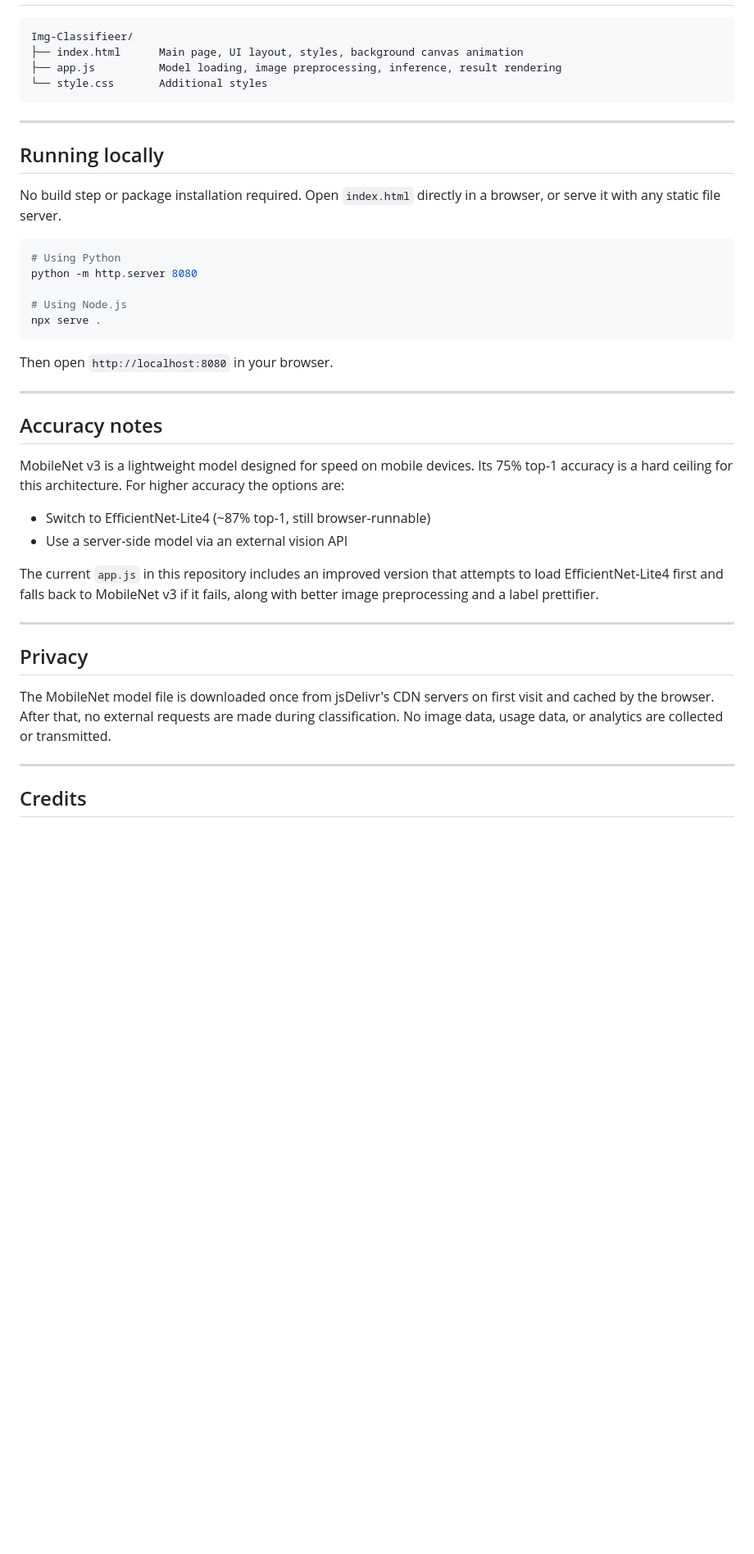
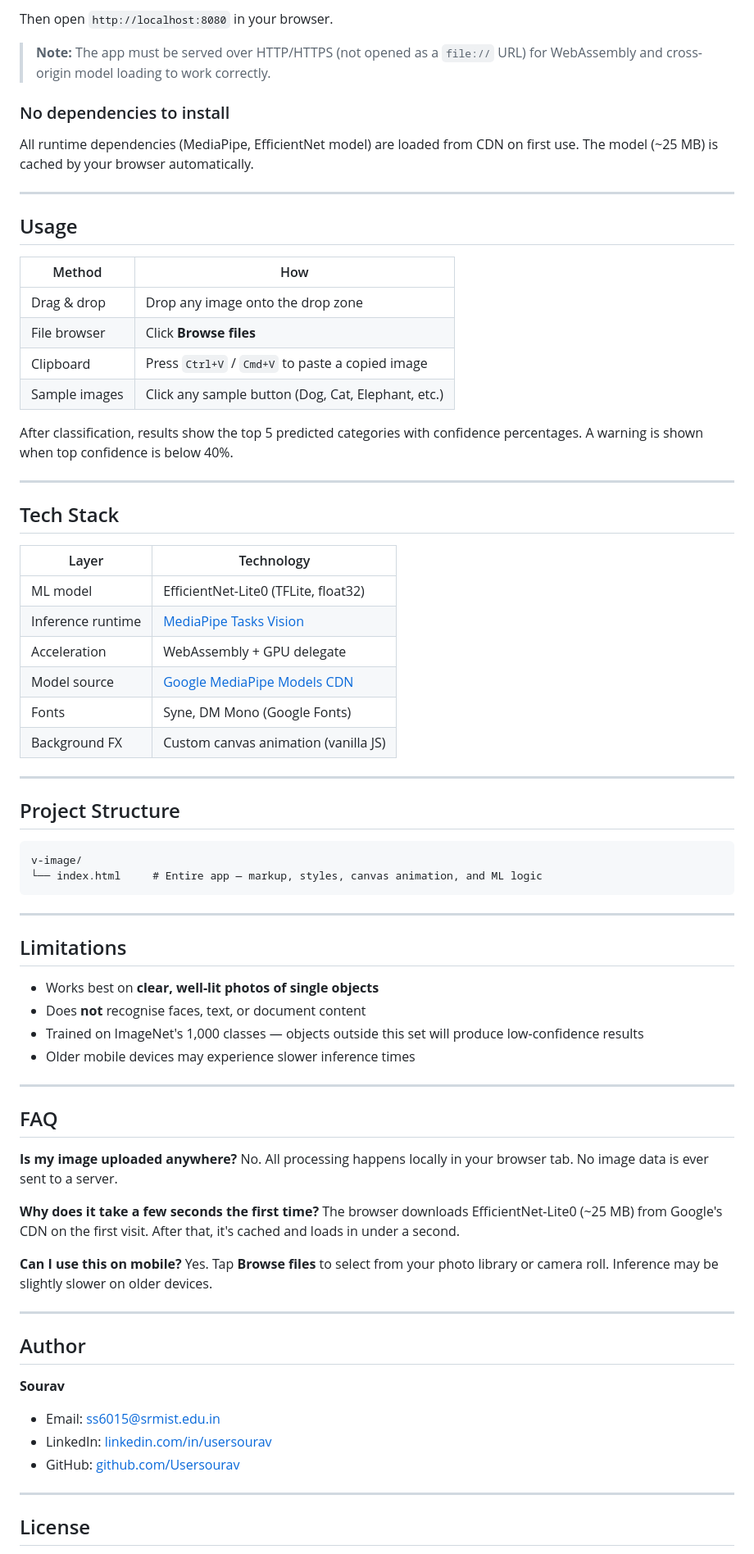
Before and after one commit to UserSourav/Img-Classifieer, a Markdown page: README.md, the part around one of its changes. Shown at 82% size. Drawn GitHub-style; blank space fills up the shorter version.

````diff
--- a/README.md
+++ b/README.md
@@ -54,45 +69,78 @@ The model works best on clear, well-lit photos of a single object centered in th
+Then open `http://localhost:8080` in your browser.
+
+> **Note:** The app must be served over HTTP/HTTPS (not opened as a `file://` URL) for WebAssembly and cross-origin model loading to work correctly.
+
+### No dependencies to install
+
+All runtime dependencies (MediaPipe, EfficientNet model) are loaded from CDN on first use. The model (~25 MB) is cached by your browser automatically.
+
+---
+
+## Usage
+
+| Method | How |
+|---|---|
+| Drag & drop | Drop any image onto the drop zone |
+| File browser | Click **Browse files** |
+| Clipboard | Press `Ctrl+V` / `Cmd+V` to paste a copied image |
+| Sample images | Click any sample button (Dog, Cat, Elephant, etc.) |
+
+After classification, results show the top 5 predicted categories with confidence percentages. A warning is shown when top confidence is below 40%.
+
+---
+
+## Tech Stack
+
+| Layer | Technology |
+|---|---|
+| ML model | EfficientNet-Lite0 (TFLite, float32) |
+| Inference runtime | [MediaPipe Tasks Vision](https://developers.google.com/mediapipe) |
+| Acceleration | WebAssembly + GPU delegate |
+| Model source | [Google MediaPipe Models CDN](https://storage.googleapis.com/mediapipe-models/) |
+| Fonts | Syne, DM Mono (Google Fonts) |
+| Background FX | Custom canvas animation (vanilla JS) |
+
+---
+
+## Project Structure
 
 ```
-Img-Classifieer/
-├── index.html      Main page, UI layout, styles, background canvas animation
-├── app.js          Model loading, image preprocessing, inference, result rendering
-└── style.css       Additional styles
+v-image/
+└── index.html     # Entire app — markup, styles, canvas animation, and ML logic
 ```
 
 ---
 
-## Running locally
+## Limitations
 
-No build step or package installation required. Open `index.html` directly in a browser, or serve it with any static file server.
-
-```bash
-# Using Python
-python -m http.server 8080
-
-# Using Node.js
-npx serve .
-```
-
-Then open `http://localhost:8080` in your browser.
+- Works best on **clear, well-lit photos of single objects**
+- Does **not** recognise faces, text, or document content
+- Trained on ImageNet's 1,000 classes — objects outside this set will produce low-confidence results
+- Older mobile devices may experience slower inference times
 
 ---
 
-## Accuracy notes
+## FAQ
 
-MobileNet v3 is a lightweight model designed for speed on mobile devices. Its 75% top-1 accuracy is a hard ceiling for this architecture. For higher accuracy the options are:
+**Is my image uploaded anywhere?**
+No. All processing happens locally in your browser tab. No image data is ever sent to a server.
 
-- Switch to EfficientNet-Lite4 (~87% top-1, still browser-runnable)
-- Use a server-side model via an external vision API
+**Why does it take a few seconds the first time?**
+The browser downloads EfficientNet-Lite0 (~25 MB) from Google's CDN on the first visit. After that, it's cached and loads in under a second.
 
-The current `app.js` in this repository includes an improved version that attempts to load EfficientNet-Lite4 first and falls back to MobileNet v3 if it fails, along with better image preprocessing and a label prettifier.
+**Can I use this on mobile?**
+Yes. Tap **Browse files** to select from your photo library or camera roll. Inference may be slightly slower on older devices.
 
 ---
 
-## Privacy
+## Author
 
-The MobileNet model file is downloaded once from jsDelivr's CDN servers on first visit and cached by the browser. After that, no external requests are made during classification. No image data, usage data, or analytics are collected or transmitted.
+**Sourav**
+- Email: [ss6015@srmist.edu.in](mailto:ss6015@srmist.edu.in)
+- LinkedIn: [linkedin.com/in/usersourav](https://linkedin.com/in/usersourav)
+- GitHub: [github.com/Usersourav](https://github.com/Usersourav)
 
 ---
 
-## Credits
+## License
 
````
Also changed, not shown: other parts of README.md (+56 -35 lines).
